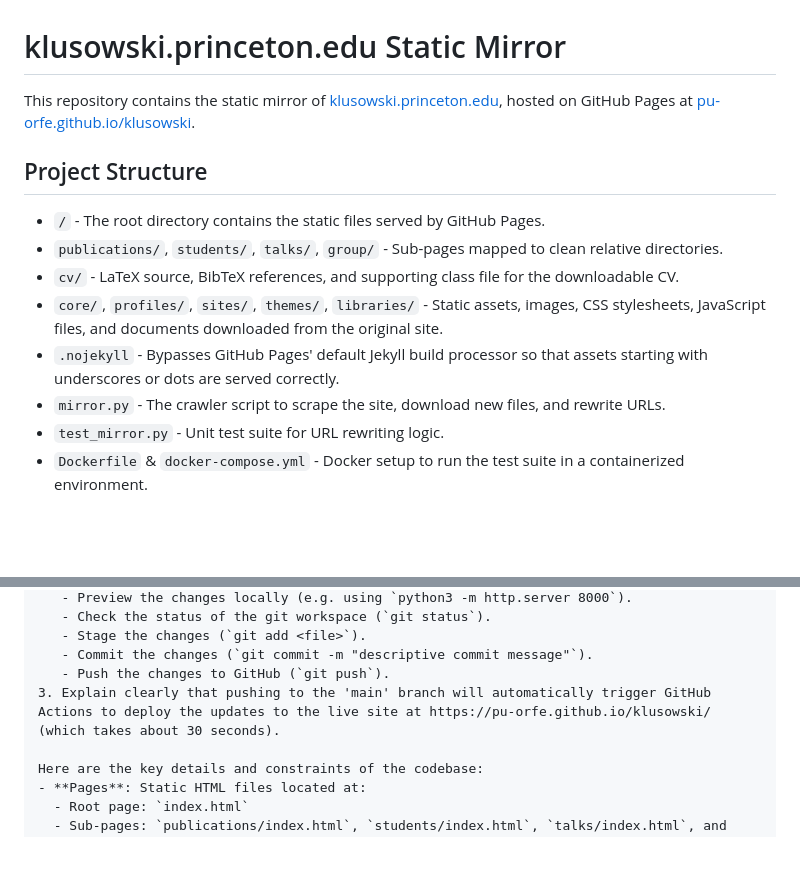
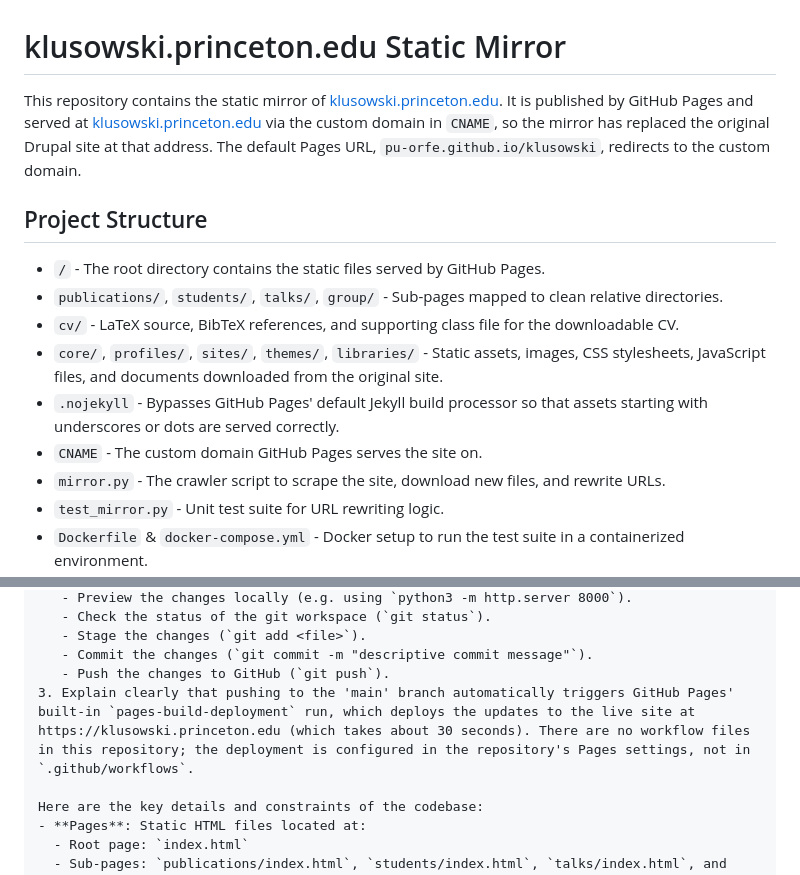
Before and after one commit to pu-orfe/klusowski, a Markdown page: README.md, 2 parts joined by grey strips. Drawn GitHub-style; blank space fills up the shorter version.

Commit message:
Correct hosting and deployment details in README
The site is served at klusowski.princeton.edu via the custom domain in
CNAME, not at pu-orfe.github.io/klusowski, which now redirects there.

Deployment is GitHub Pages' built-in pages-build-deployment run, not a
GitHub Actions workflow; this repository has no .github/workflows
directory. Note that explicitly, since the AI assistant prompt block gets
pasted into chat sessions verbatim and would keep propagating the wrong
mechanism.

Also list CNAME under Project Structure.

```diff
--- a/README.md
+++ b/README.md
@@ -1,6 +1,6 @@
 # klusowski.princeton.edu Static Mirror
 
-This repository contains the static mirror of [klusowski.princeton.edu](https://klusowski.princeton.edu), hosted on GitHub Pages at [pu-orfe.github.io/klusowski](https://pu-orfe.github.io/klusowski/).
+This repository contains the static mirror of [klusowski.princeton.edu](https://klusowski.princeton.edu). It is published by GitHub Pages and served at [klusowski.princeton.edu](https://klusowski.princeton.edu) via the custom domain in `CNAME`, so the mirror has replaced the original Drupal site at that address. The default Pages URL, `pu-orfe.github.io/klusowski`, redirects to the custom domain.
 
 ## Project Structure
 
@@ -9,6 +9,7 @@ This repository contains the static mirror of [klusowski.princeton.edu](https://
 * `cv/` - LaTeX source, BibTeX references, and supporting class file for the downloadable CV.
 * `core/`, `profiles/`, `sites/`, `themes/`, `libraries/` - Static assets, images, CSS stylesheets, JavaScript files, and documents downloaded from the original site.
 * `.nojekyll` - Bypasses GitHub Pages' default Jekyll build processor so that assets starting with underscores or dots are served correctly.
+* `CNAME` - The custom domain GitHub Pages serves the site on.
 * `mirror.py` - The crawler script to scrape the site, download new files, and rewrite URLs.
 * `test_mirror.py` - Unit test suite for URL rewriting logic.
 * `Dockerfile` & `docker-compose.yml` - Docker setup to run the test suite in a containerized environment.
@@ -68,7 +69,7 @@ Please note: I am new to Git and GitHub-managed projects, so I need you to be ve
    - Stage the changes (`git add <file>`).
    - Commit the changes (`git commit -m "descriptive commit message"`).
    - Push the changes to GitHub (`git push`).
-3. Explain clearly that pushing to the 'main' branch will automatically trigger GitHub Actions to deploy the updates to the live site at https://pu-orfe.github.io/klusowski/ (which takes about 30 seconds).
+3. Explain clearly that pushing to the 'main' branch automatically triggers GitHub Pages' built-in `pages-build-deployment` run, which deploys the updates to the live site at https://klusowski.princeton.edu (which takes about 30 seconds). There are no workflow files in this repository; the deployment is configured in the repository's Pages settings, not in `.github/workflows`.
 
 Here are the key details and constraints of the codebase:
 - **Pages**: Static HTML files located at:
```
